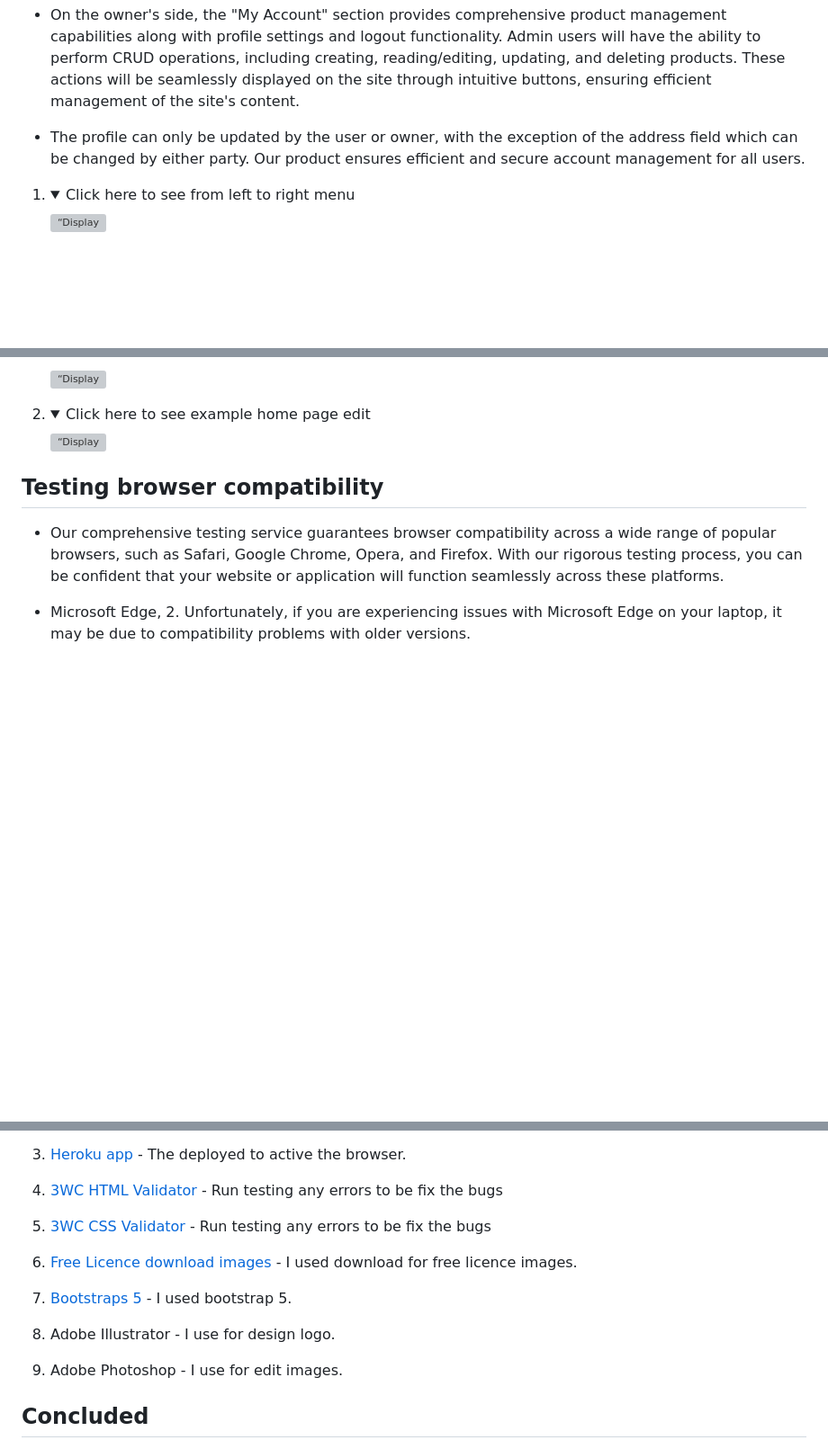
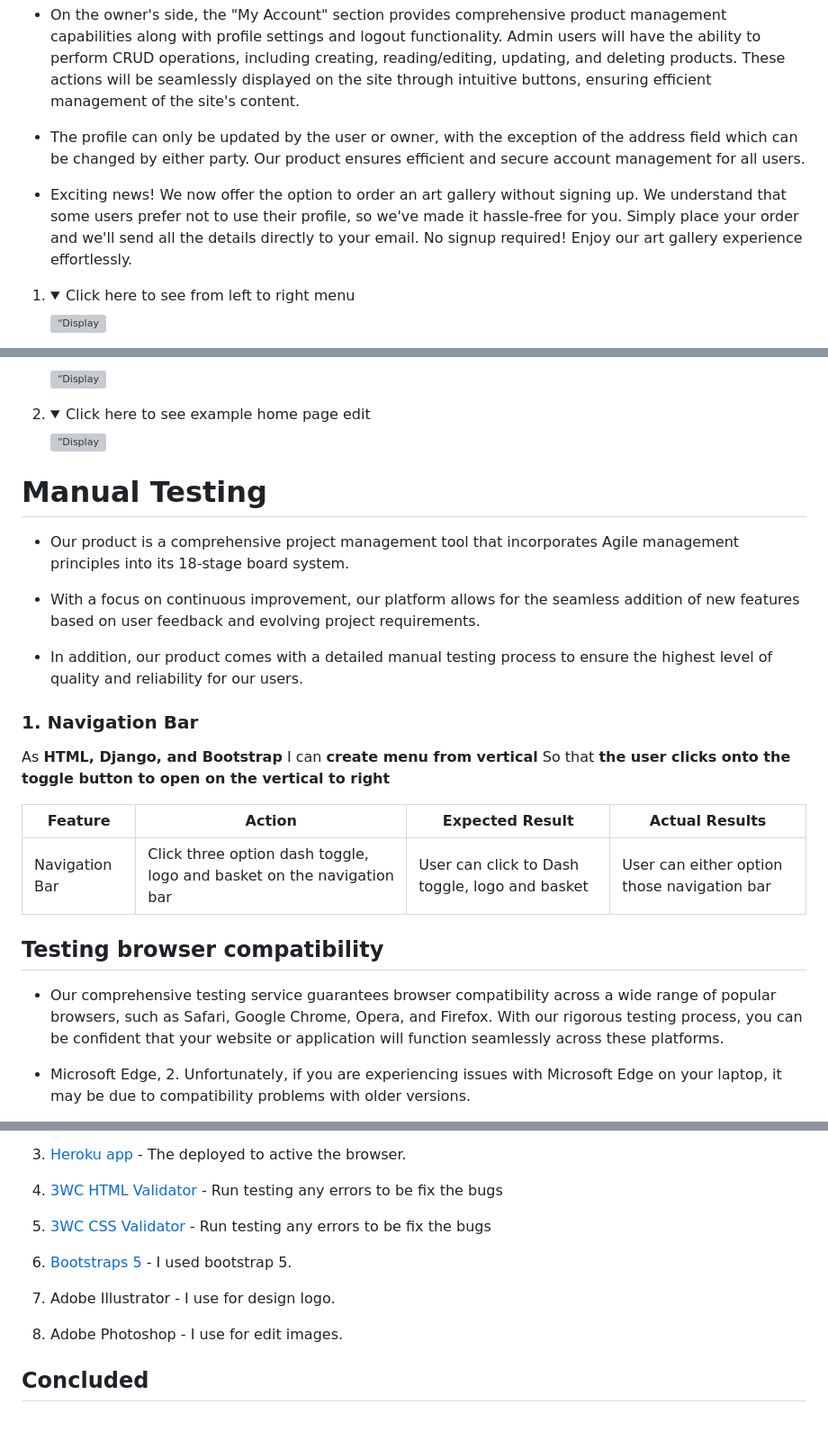
Before and after one commit to RQISL/portfolio-project-5-robert-quinlan, a Markdown page: README.md, 3 parts joined by grey strips. Shown: that part at 90% size. GitHub-like rendering; folded sections open; blank space fills up the shorter version; grey boxes are pictures that could not be loaded.

Commit message:
Test table as visable in Github

```diff
--- a/README.md
+++ b/README.md
@@ -189,6 +190,8 @@ Existing Features
 * On the owner's side, the "My Account" section provides comprehensive product management capabilities along with profile settings and logout functionality. Admin users will have the ability to perform CRUD operations, including creating, reading/editing, updating, and deleting products. These actions will be seamlessly displayed on the site through intuitive buttons, ensuring efficient management of the site's content.
 
 * The profile can only be updated by the user or owner, with the exception of the address field which can be changed by either party. Our product ensures efficient and secure account management for all users.
+
+* Exciting news! We now offer the option to order an art gallery without signing up. We understand that some users prefer not to use their profile, so we've made it hassle-free for you. Simply place your order and we'll send all the details directly to your email. No signup required! Enjoy our art gallery experience effortlessly.
 1.
     <details>
         <summary>Click here to see from left to right menu</summary>
@@ -278,6 +281,22 @@ Existing Features
         <summary>Click here to see example home page edit</summary>
         <img src="media/ReadMe/Feature page/Personal_edit.png" alt=“Display home page edit”>
     </details>
+
+# Manual Testing
+
+* Our product is a comprehensive project management tool that incorporates Agile management principles into its 18-stage board system.
+
+* With a focus on continuous improvement, our platform allows for the seamless addition of new features based on user feedback and evolving project requirements.
+
+* In addition, our product comes with a detailed manual testing process to ensure the highest level of quality and reliability for our users.
+
+### 1. Navigation Bar
+
+As **HTML, Django, and Bootstrap**  I can **create menu from vertical** So that **the user clicks onto the toggle button to open on the vertical to right**
+
+|Feature|Action|Expected Result|Actual Results|
+|-------|-----------|----------|--------------|
+|Navigation Bar|Click three option dash toggle, logo and basket on the navigation bar|User can click to Dash toggle, logo and basket|User can either option those navigation bar|Works as expected|
 
 
 ## Testing browser compatibility
@@ -394,13 +413,11 @@ then click on Verify button.
 
 6) [3WC CSS Validator](https://jigsaw.w3.org/css-validator/)  - Run testing any errors to be fix the bugs
 
-7) [Free Licence download images](https://www.vecteezy.com/free-photos/meal?page=2 )  - I used download for free licence images.
+7) [Bootstraps 5](https://getbootstrap.com/docs/5.0/getting-started/introduction/ )  - I used bootstrap 5.
 
-8) [Bootstraps 5](https://getbootstrap.com/docs/5.0/getting-started/introduction/ )  - I used bootstrap 5.
+8) Adobe Illustrator - I use for design logo.
 
-9) Adobe Illustrator - I use for design logo.
-
-10) Adobe Photoshop - I use for edit images.
+9) Adobe Photoshop - I use for edit images.
 
 ## Concluded
 
```
Also changed, not shown: other parts of README.md (+2 -1 lines).
